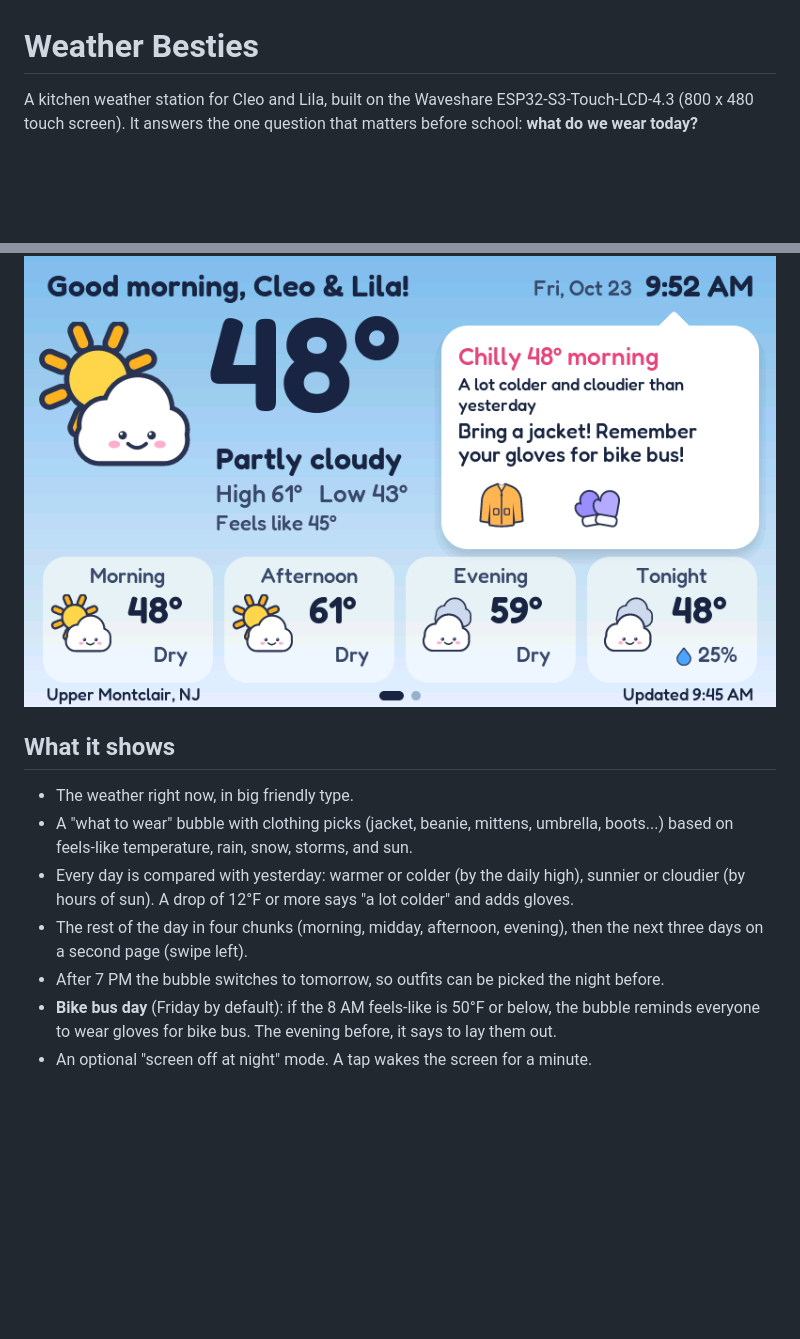
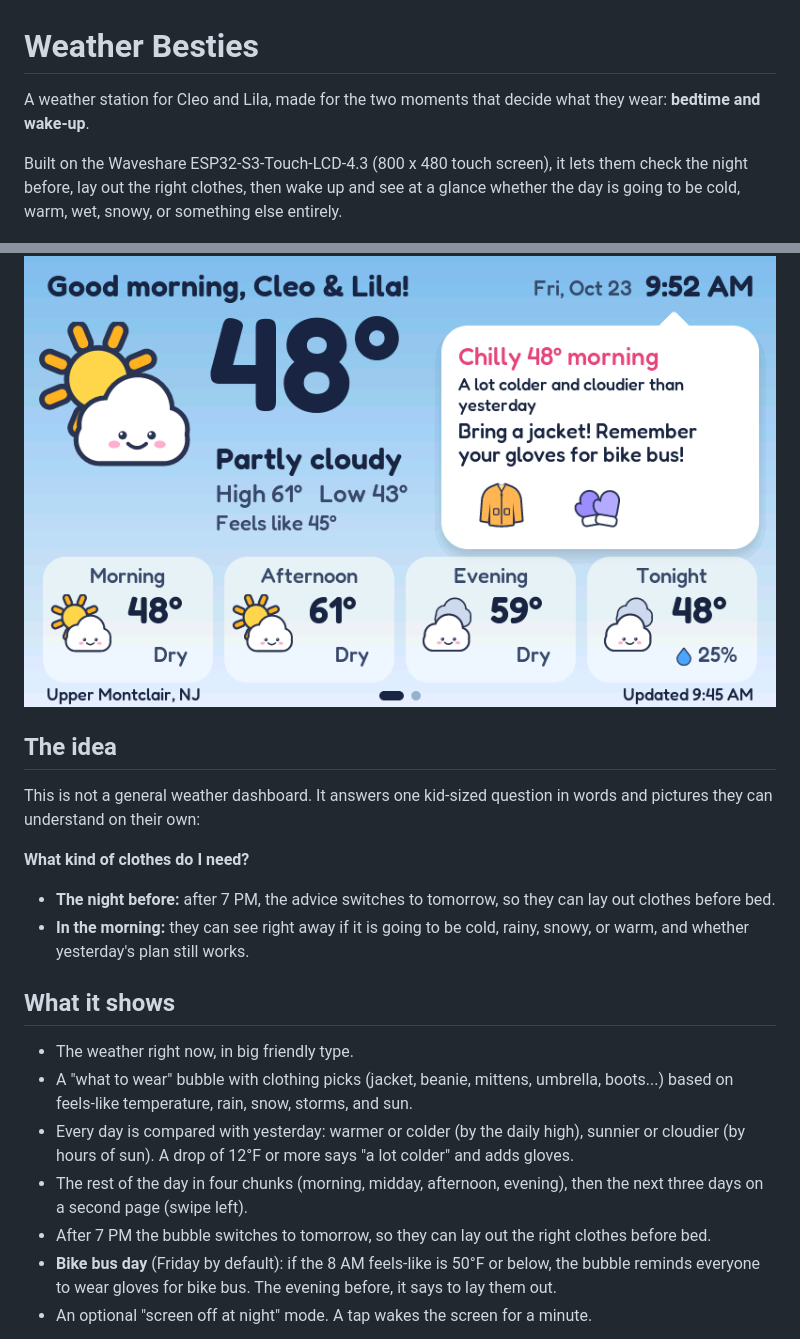
Before and after one commit to boriskozak/weather-besties, a Markdown page: README.md, 2 parts joined by grey strips. Rendered like a GitHub page; blank space fills up the shorter version.

Commit message:
Clarify the point of Weather Besties in the README

```diff
--- a/README.md
+++ b/README.md
@@ -1,8 +1,19 @@
 # Weather Besties
 
-A kitchen weather station for Cleo and Lila, built on the Waveshare ESP32-S3-Touch-LCD-4.3 (800 x 480 touch screen). It answers the one question that matters before school: **what do we wear today?**
+A weather station for Cleo and Lila, made for the two moments that decide what they wear: **bedtime and wake-up**.
+
+Built on the Waveshare ESP32-S3-Touch-LCD-4.3 (800 x 480 touch screen), it lets them check the night before, lay out the right clothes, then wake up and see at a glance whether the day is going to be cold, warm, wet, snowy, or something else entirely.
 
 ![Today screen](docs/today.png)
+
+## The idea
+
+This is not a general weather dashboard. It answers one kid-sized question in words and pictures they can understand on their own:
+
+**What kind of clothes do I need?**
+
+- **The night before:** after 7 PM, the advice switches to tomorrow, so they can lay out clothes before bed.
+- **In the morning:** they can see right away if it is going to be cold, rainy, snowy, or warm, and whether yesterday's plan still works.
 
 ## What it shows
 
@@ -10,7 +21,7 @@ A kitchen weather station for Cleo and Lila, built on the Waveshare ESP32-S3-Tou
 - A "what to wear" bubble with clothing picks (jacket, beanie, mittens, umbrella, boots...) based on feels-like temperature, rain, snow, storms, and sun.
 - Every day is compared with yesterday: warmer or colder (by the daily high), sunnier or cloudier (by hours of sun). A drop of 12°F or more says "a lot colder" and adds gloves.
 - The rest of the day in four chunks (morning, midday, afternoon, evening), then the next three days on a second page (swipe left).
-- After 7 PM the bubble switches to tomorrow, so outfits can be picked the night before.
+- After 7 PM the bubble switches to tomorrow, so they can lay out the right clothes before bed.
 - **Bike bus day** (Friday by default): if the 8 AM feels-like is 50°F or below, the bubble reminds everyone to wear gloves for bike bus. The evening before, it says to lay them out.
 - An optional "screen off at night" mode. A tap wakes the screen for a minute.
 
```
